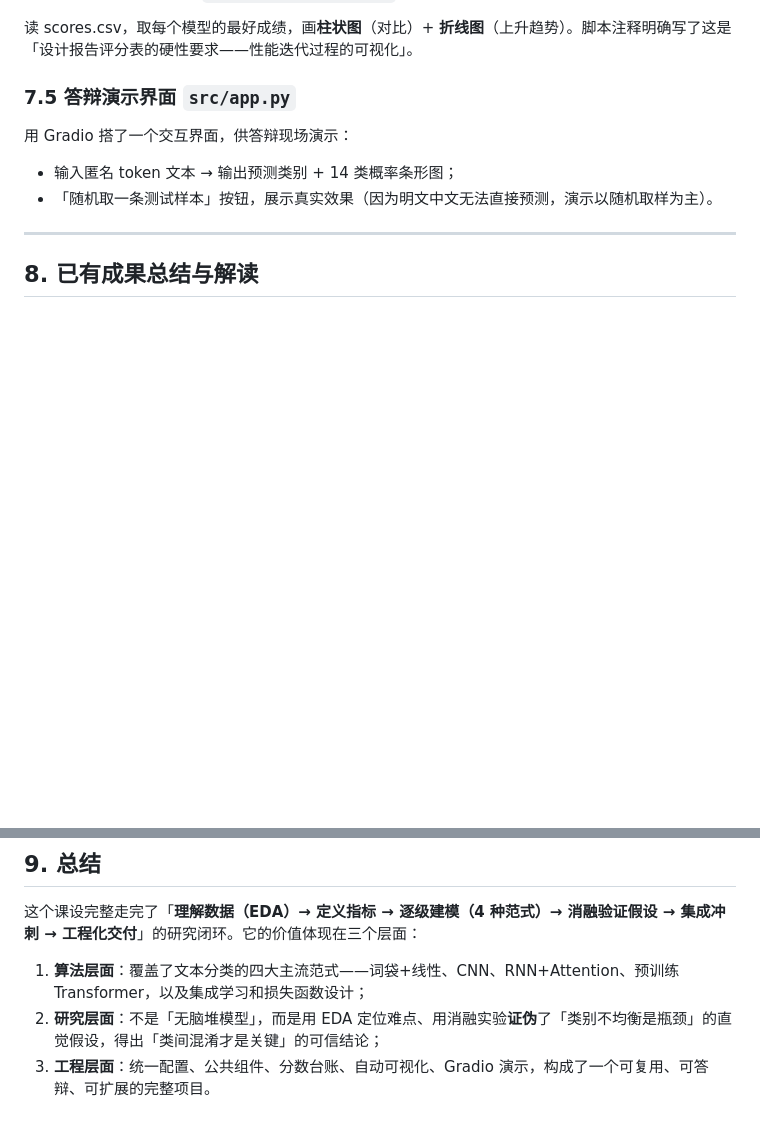
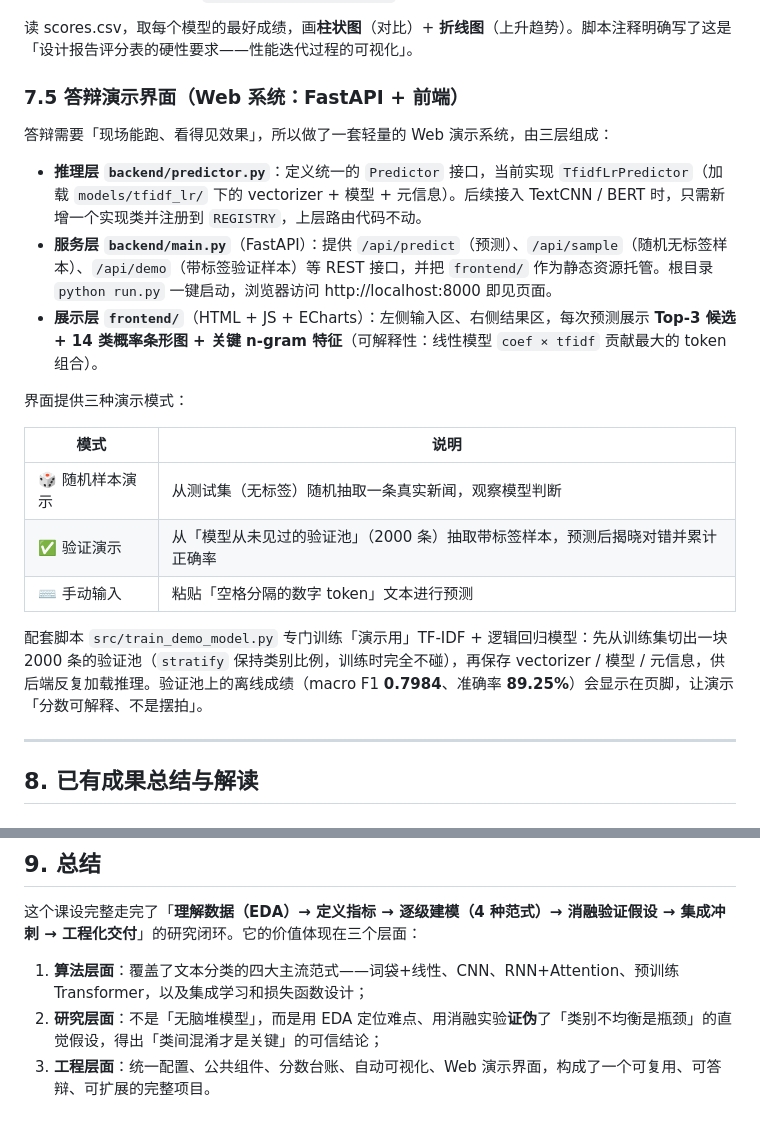
Before and after one commit to siyiliang41-collab/NLP-News-Classification-Learning-Contest, a Markdown page: docs/课设详解.md, 2 parts joined by grey strips. Rendered like a GitHub page; blank space fills up the shorter version.

Commit message:
更新课设详解：演示界面由 Gradio 改为 FastAPI + 前端 Web 系统

```diff
--- a/docs/课设详解.md
+++ b/docs/课设详解.md
@@ -386,12 +386,23 @@ $$\mathcal{L}_{focal} = -\alpha_y (1-p_y)^\gamma \log(p_y)$$
 
 读 scores.csv，取每个模型的最好成绩，画**柱状图**（对比）+ **折线图**（上升趋势）。脚本注释明确写了这是「设计报告评分表的硬性要求——性能迭代过程的可视化」。
 
-### 7.5 答辩演示界面 `src/app.py`
+### 7.5 答辩演示界面（Web 系统：FastAPI + 前端）
 
-用 Gradio 搭了一个交互界面，供答辩现场演示：
+答辩需要「现场能跑、看得见效果」，所以做了一套轻量的 Web 演示系统，由三层组成：
 
-- 输入匿名 token 文本 → 输出预测类别 + 14 类概率条形图；
-- 「随机取一条测试样本」按钮，展示真实效果（因为明文中文无法直接预测，演示以随机取样为主）。
+- **推理层 `backend/predictor.py`**：定义统一的 `Predictor` 接口，当前实现 `TfidfLrPredictor`（加载 `models/tfidf_lr/` 下的 vectorizer + 模型 + 元信息）。后续接入 TextCNN / BERT 时，只需新增一个实现类并注册到 `REGISTRY`，上层路由代码不动。
+- **服务层 `backend/main.py`**（FastAPI）：提供 `/api/predict`（预测）、`/api/sample`（随机无标签样本）、`/api/demo`（带标签验证样本）等 REST 接口，并把 `frontend/` 作为静态资源托管。根目录 `python run.py` 一键启动，浏览器访问 http://localhost:8000 即见页面。
+- **展示层 `frontend/`**（HTML + JS + ECharts）：左侧输入区、右侧结果区，每次预测展示 **Top-3 候选 + 14 类概率条形图 + 关键 n-gram 特征**（可解释性：线性模型 `coef × tfidf` 贡献最大的 token 组合）。
+
+界面提供三种演示模式：
+
+| 模式 | 说明 |
+|------|------|
+| 🎲 随机样本演示 | 从测试集（无标签）随机抽取一条真实新闻，观察模型判断 |
+| ✅ 验证演示 | 从「模型从未见过的验证池」（2000 条）抽取带标签样本，预测后揭晓对错并累计正确率 |
+| ⌨️ 手动输入 | 粘贴「空格分隔的数字 token」文本进行预测 |
+
+配套脚本 `src/train_demo_model.py` 专门训练「演示用」TF-IDF + 逻辑回归模型：先从训练集切出一块 2000 条的验证池（`stratify` 保持类别比例，训练时完全不碰），再保存 vectorizer / 模型 / 元信息，供后端反复加载推理。验证池上的离线成绩（macro F1 **0.7984**、准确率 **89.25%**）会显示在页脚，让演示「分数可解释、不是摆拍」。
 
 ---
 
@@ -428,4 +439,4 @@ $$\mathcal{L}_{focal} = -\alpha_y (1-p_y)^\gamma \log(p_y)$$
 
 1. **算法层面**：覆盖了文本分类的四大主流范式——词袋+线性、CNN、RNN+Attention、预训练 Transformer，以及集成学习和损失函数设计；
 2. **研究层面**：不是「无脑堆模型」，而是用 EDA 定位难点、用消融实验**证伪**了「类别不均衡是瓶颈」的直觉假设，得出「类间混淆才是关键」的可信结论；
-3. **工程层面**：统一配置、公共组件、分数台账、自动可视化、Gradio 演示，构成了一个可复用、可答辩、可扩展的完整项目。
+3. **工程层面**：统一配置、公共组件、分数台账、自动可视化、Web 演示界面，构成了一个可复用、可答辩、可扩展的完整项目。
```
